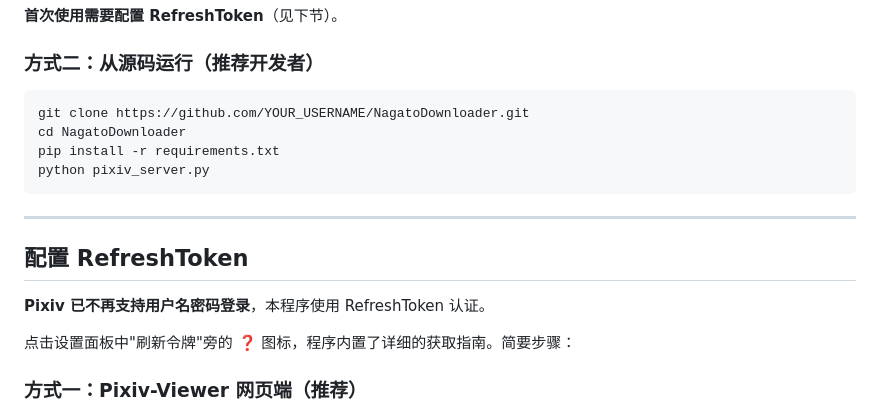
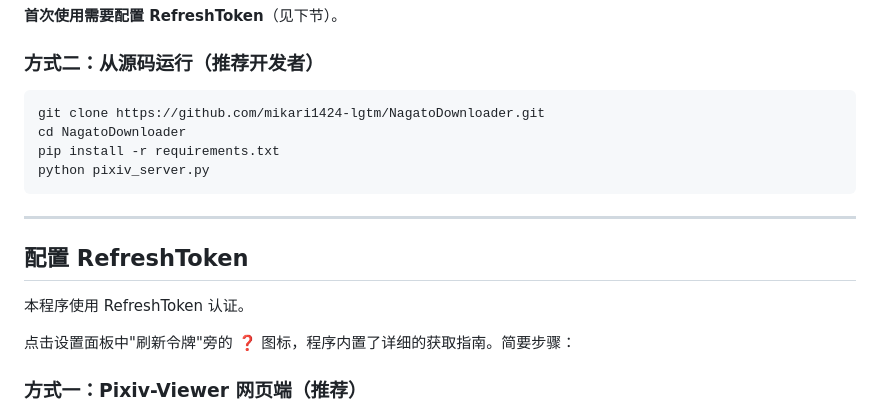
Before and after one commit to mikari1424-lgtm/NagatoDownloader, a Markdown page: README_CN.md, the part around one of its changes. GitHub-like rendering.

````diff
--- a/README_CN.md
+++ b/README_CN.md
@@ -93,7 +93,7 @@ AI声明: 本程序使用Deepseek V4.1-Flash辅助制作。
 ### 方式二：从源码运行（推荐开发者）
 
 ```bash
-git clone https://github.com/YOUR_USERNAME/NagatoDownloader.git
+git clone https://github.com/mikari1424-lgtm/NagatoDownloader.git
 cd NagatoDownloader
 pip install -r requirements.txt
 python pixiv_server.py
@@ -103,7 +103,7 @@ python pixiv_server.py
 
 ## 配置 RefreshToken
 
-**Pixiv 已不再支持用户名密码登录**，本程序使用 RefreshToken 认证。
+本程序使用 RefreshToken 认证。
 
 点击设置面板中"刷新令牌"旁的 **❓** 图标，程序内置了详细的获取指南。简要步骤：
 
````
Also changed, not shown: other parts of README_CN.md (+1 -1 lines).
